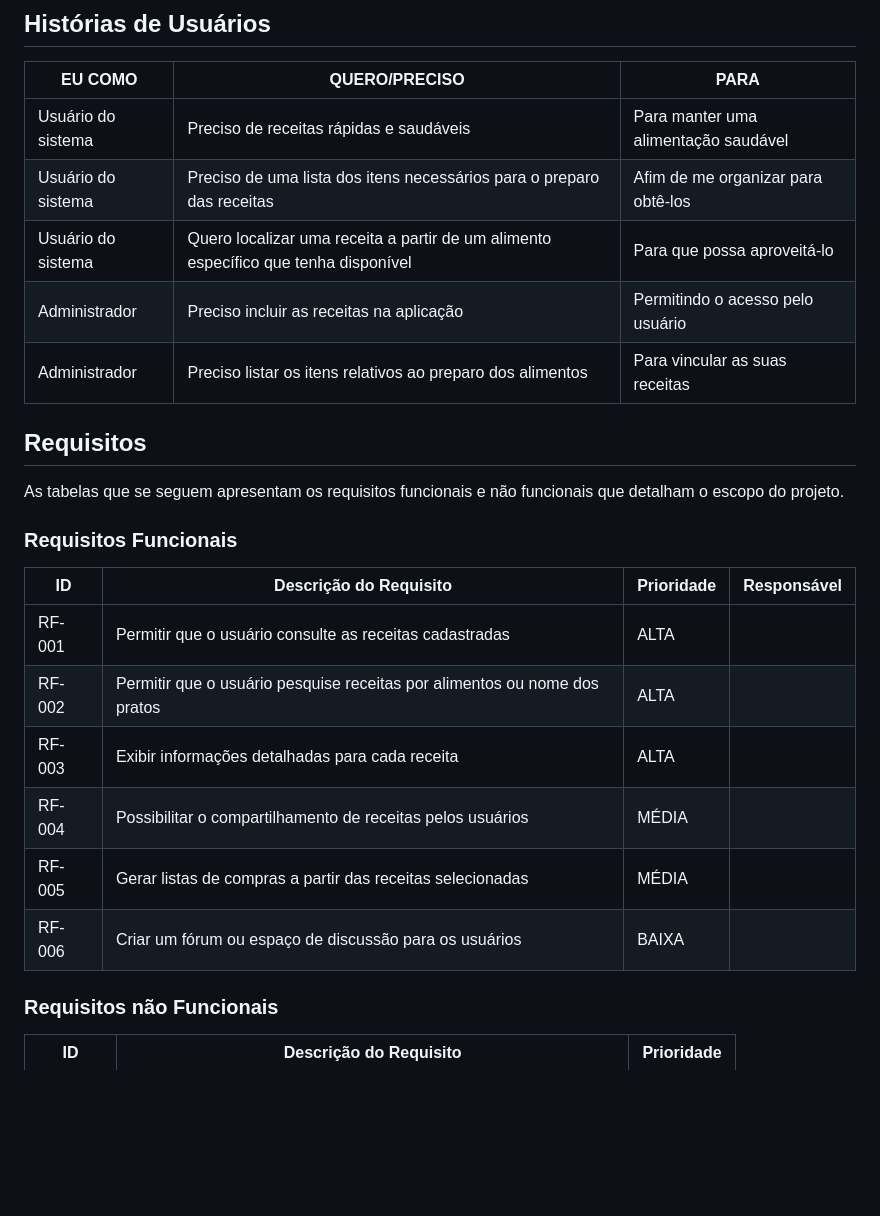
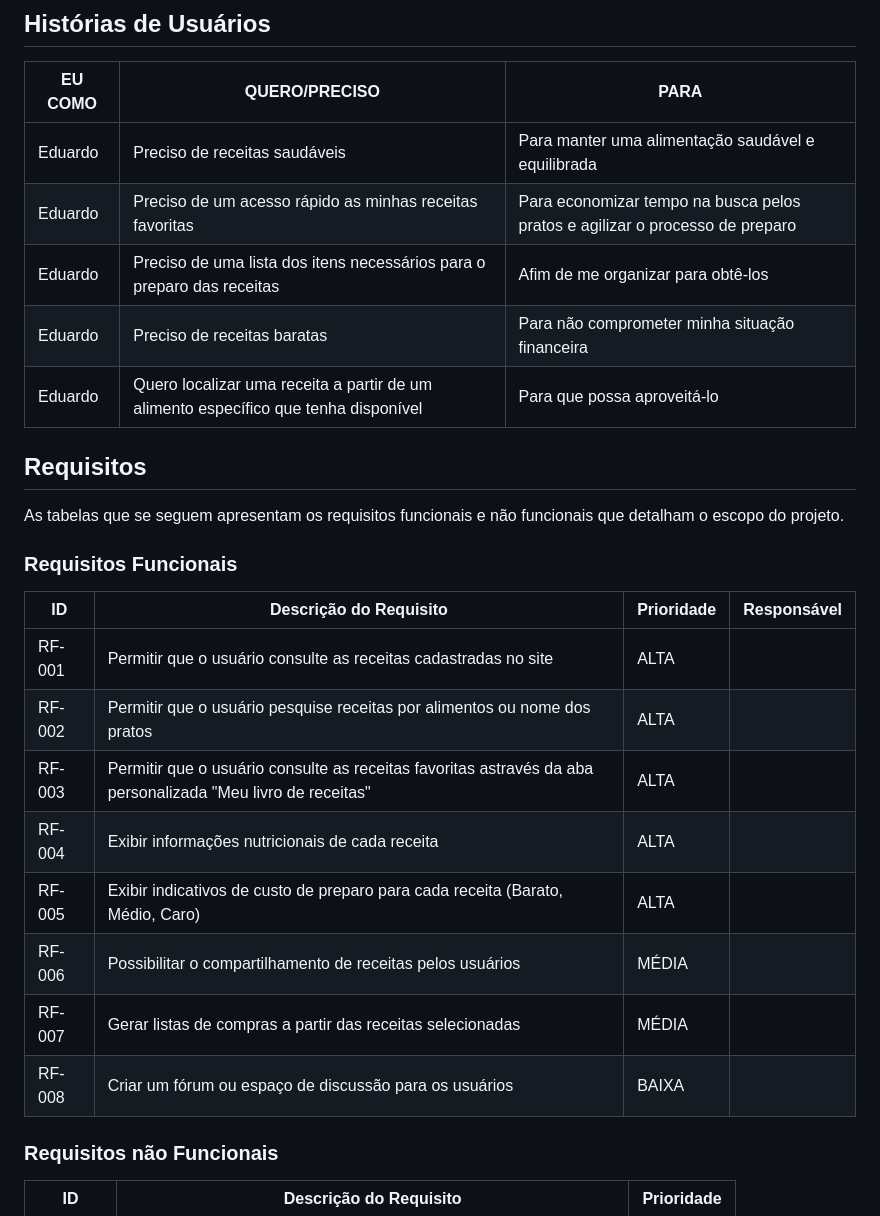
Before and after one commit to ICEI-PUC-Minas-PMV-SI/pmv-si-2023-2-pe1-t1-gastrocode-pmv, a Markdown page: docs/especification.md, the part around the change. GitHub-like rendering; blank space fills up the shorter version.

Commit message:
Ampliação das histórias de usuários e Requisitos do Sistema #8 e #9

```diff
--- a/docs/especification.md
+++ b/docs/especification.md
@@ -9,11 +9,11 @@ Eduardo é um jovem adulto de 25 anos, solteiro, recém formado e que foi contra
 
 | EU COMO | QUERO/PRECISO | PARA |
 |--------------------|------------------------------------|----------------------------------------|
-|Usuário do sistema  | Preciso de receitas rápidas e saudáveis                                             | Para manter uma alimentação saudável |
-|Usuário do sistema  | Preciso de uma lista dos itens necessários para o preparo das receitas              | Afim de me organizar para obtê-los   |
-|Usuário do sistema  | Quero localizar uma receita a partir de um alimento específico que tenha disponível | Para que possa aproveitá-lo          |
-|Administrador       | Preciso incluir as receitas na aplicação                                            | Permitindo o acesso pelo usuário     |
-|Administrador       | Preciso listar os itens relativos ao preparo dos alimentos                          | Para vincular as suas receitas       |
+|Eduardo | Preciso de receitas saudáveis                                                       | Para manter uma alimentação saudável e equilibrada                           |
+|Eduardo | Preciso de um acesso rápido as minhas receitas favoritas                            | Para economizar tempo na busca pelos pratos e agilizar o processo de preparo |
+|Eduardo | Preciso de uma lista dos itens necessários para o preparo das receitas              | Afim de me organizar para obtê-los                                           |
+|Eduardo | Preciso de receitas baratas                                                         | Para não comprometer minha situação financeira                               |
+|Eduardo | Quero localizar uma receita a partir de um alimento específico que tenha disponível | Para que possa aproveitá-lo                                                  |
 
 ## Requisitos
 
@@ -23,12 +23,14 @@ As tabelas que se seguem apresentam os requisitos funcionais e não funcionais q
 
 |ID    | Descrição do Requisito  | Prioridade | Responsável |
 |------|-----------------------------------------|----| ----|
-|RF-001| Permitir que o usuário consulte as receitas cadastradas                   | ALTA  | |
-|RF-002| Permitir que o usuário pesquise receitas por alimentos ou nome dos pratos | ALTA  | |
-|RF-003| Exibir informações detalhadas para cada receita                           | ALTA  | |
-|RF-004| Possibilitar o compartilhamento de receitas pelos usuários                | MÉDIA | |
-|RF-005| Gerar listas de compras a partir das receitas selecionadas                | MÉDIA | |
-|RF-006| Criar um fórum ou espaço de discussão para os usuários                    | BAIXA | |
+|RF-001| Permitir que o usuário consulte as receitas cadastradas no site                                             | ALTA  | |
+|RF-002| Permitir que o usuário pesquise receitas por alimentos ou nome dos pratos                                   | ALTA  | |
+|RF-003| Permitir que o usuário consulte as receitas favoritas astravés da aba personalizada "Meu livro de receitas" | ALTA  | |
+|RF-004| Exibir informações nutricionais de cada receita                                                             | ALTA  | |
+|RF-005| Exibir indicativos de custo de preparo para cada receita (Barato, Médio, Caro)                              | ALTA  | |
+|RF-006| Possibilitar o compartilhamento de receitas pelos usuários                                                  | MÉDIA | |
+|RF-007| Gerar listas de compras a partir das receitas selecionadas                                                  | MÉDIA | |
+|RF-008| Criar um fórum ou espaço de discussão para os usuários                                                      | BAIXA | |
 
 
 ### Requisitos não Funcionais
```
